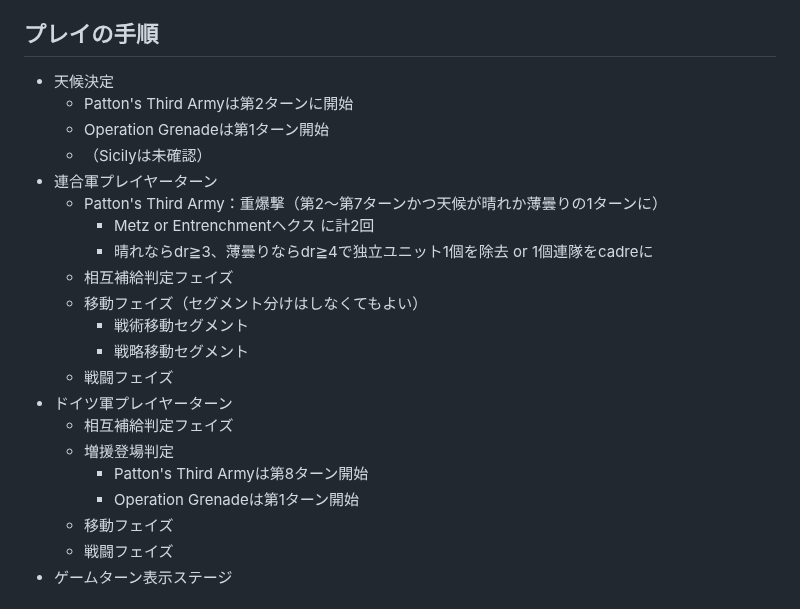
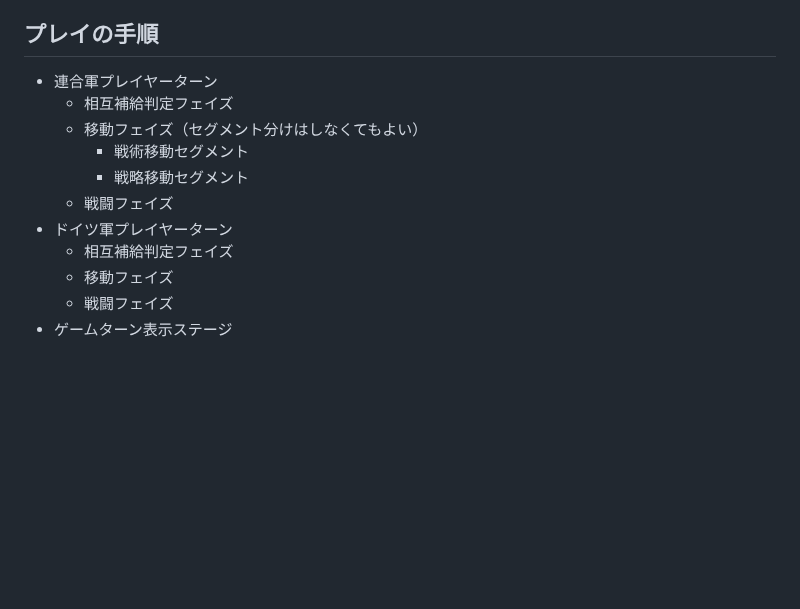
Before and after one commit to gameape/wargame, a Markdown page: victory_in_the_west.md, the part around the change. Drawn GitHub-style; blank space fills up the shorter version.

```diff
--- a/victory_in_the_west.md
+++ b/victory_in_the_west.md
@@ -7,14 +7,7 @@
 -	機械化ユニット：戦車、機械化歩兵、自走砲、偵察
 
 ## プレイの手順
--	天候決定
-	-	Patton's Third Armyは第2ターンに開始
-	-	Operation Grenadeは第1ターン開始
-	- （Sicilyは未確認）
 -	連合軍プレイヤーターン
- 	- Patton's Third Army：重爆撃（第2～第7ターンかつ天候が晴れか薄曇りの1ターンに）
- 		- Metz or Entrenchmentヘクス に計2回
- 		- 晴れならdr≧3、薄曇りならdr≧4で独立ユニット1個を除去 or 1個連隊をcadreに
 	-	相互補給判定フェイズ
 	-	移動フェイズ（セグメント分けはしなくてもよい）
 		-	戦術移動セグメント
@@ -22,9 +15,6 @@
 	-	戦闘フェイズ
 -	ドイツ軍プレイヤーターン
 	-	相互補給判定フェイズ
-	-	増援登場判定
-		-	Patton's Third Armyは第8ターン開始
-		-	Operation Grenadeは第1ターン開始
 	-	移動フェイズ
 	-	戦闘フェイズ
 -	ゲームターン表示ステージ
```
